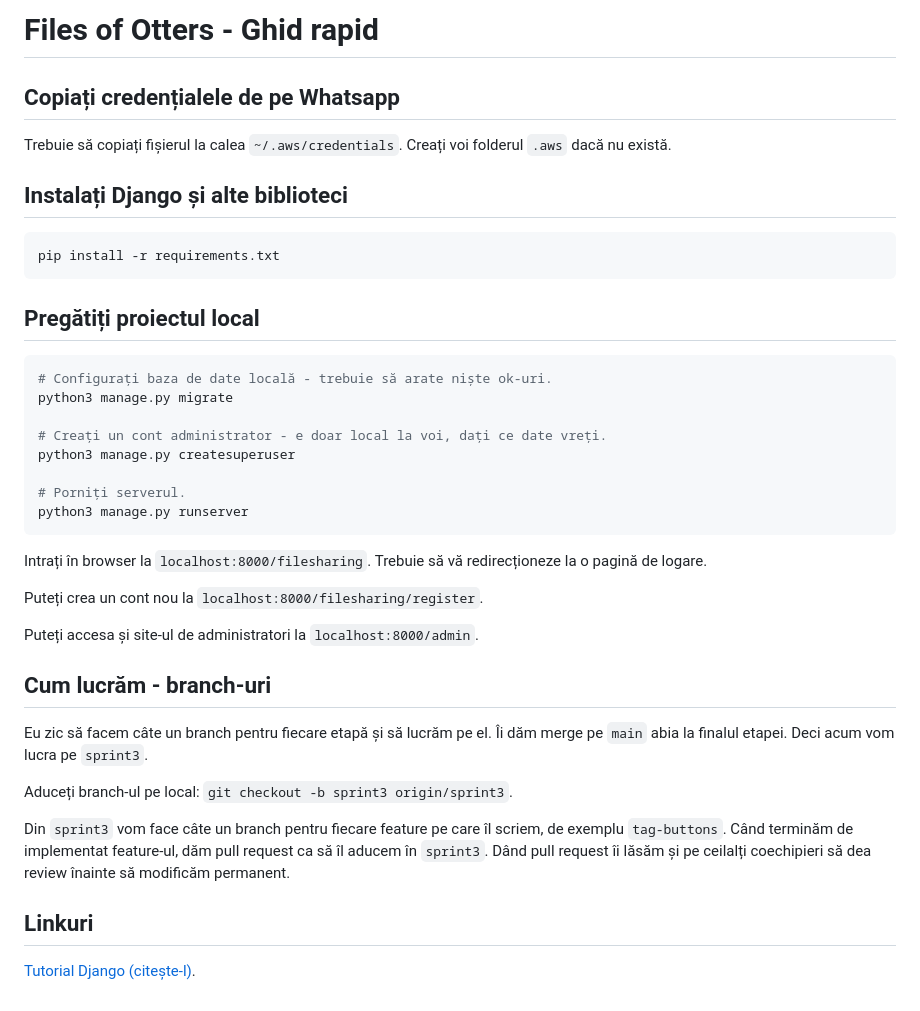
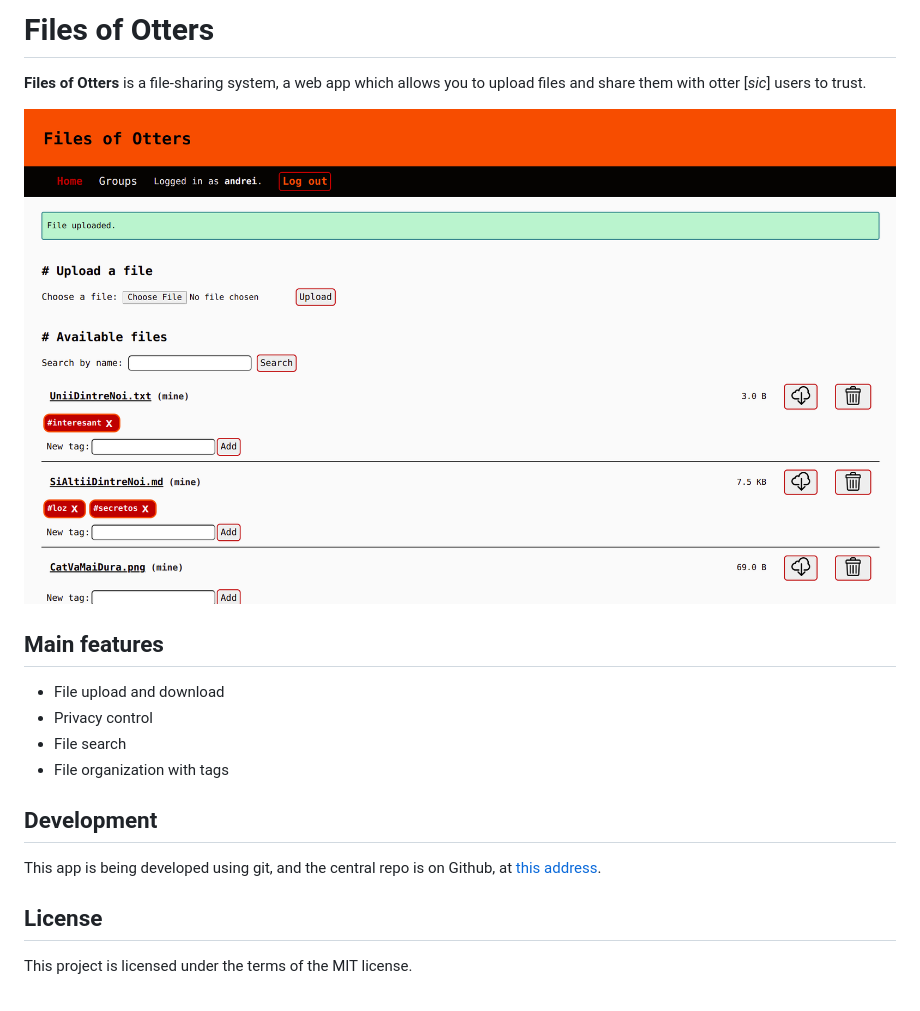
Before and after one commit to alcoholic-otters/filesofotters, a Markdown page: README.md, the part around the change. Rendered like a GitHub page; pictures changed too: docs/img/main-screen.png (added).

````diff
--- a/README.md
+++ b/README.md
@@ -1,49 +1,22 @@
-# Files of Otters - Ghid rapid
+# Files of Otters
 
-## Copiați credențialele de pe Whatsapp
+**Files of Otters** is a file-sharing system, a web app which allows you to
+upload files and share them with otter [*sic*] users to trust.
 
-Trebuie să copiați fișierul la calea `~/.aws/credentials`.
-Creați voi folderul `.aws` dacă nu există.
+![The main screen of the app in use](docs/img/main-screen.png)
 
-## Instalați Django și alte biblioteci
+## Main features
 
-```bash
-pip install -r requirements.txt
-```
+- File upload and download
+- Privacy control
+- File search
+- File organization with tags
 
-## Pregătiți proiectul local
+## Development
 
-```bash
-# Configurați baza de date locală - trebuie să arate niște ok-uri.
-python3 manage.py migrate
+This app is being developed using git, and the central repo is on Github, at
+[this address](https://github.com/alcoholic-otters/filesofotters).
 
-# Creați un cont administrator - e doar local la voi, dați ce date vreți.
-python3 manage.py createsuperuser
+## License
 
-# Porniți serverul.
-python3 manage.py runserver
-```
-
-Intrați în browser la `localhost:8000/filesharing`. Trebuie să vă redirecționeze
-la o pagină de logare.
-
-Puteți crea un cont nou la `localhost:8000/filesharing/register`.
-
-Puteți accesa și site-ul de administratori la `localhost:8000/admin`.
-
-## Cum lucrăm - branch-uri
-
-Eu zic să facem câte un branch pentru fiecare etapă și să lucrăm pe el. Îi
-dăm merge pe `main` abia la finalul etapei. Deci acum vom lucra pe `sprint3`.
-
-Aduceți branch-ul pe local: `git checkout -b sprint3 origin/sprint3`.
-
-Din `sprint3` vom face câte un branch pentru fiecare feature pe care îl scriem,
-de exemplu `tag-buttons`. Când terminăm de implementat feature-ul, dăm pull
-request ca să îl aducem în `sprint3`. Dând pull request îi lăsăm și pe ceilalți
-coechipieri să dea review înainte să modificăm permanent.
-
-## Linkuri
-
-[Tutorial Django (citește-l)](
-https://docs.djangoproject.com/en/3.2/intro/tutorial01/).
+This project is licensed under the terms of the MIT license.
````
Also changed, not shown: 1 other file.
